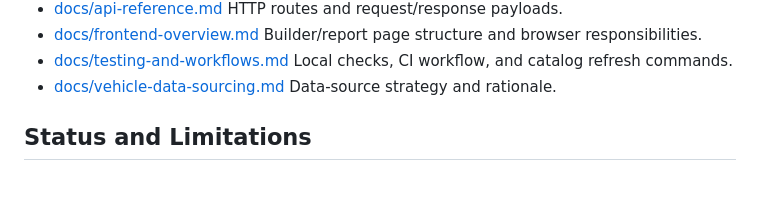
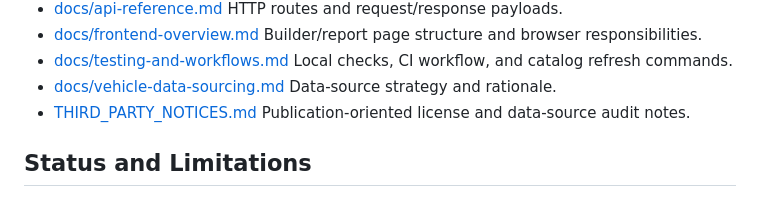
Before and after one commit to lavaFreak/car-ownership-cost-sim, a Markdown page: README.md, the part around the change. Drawn GitHub-style.

Commit message:
Add third-party notices

```diff
--- a/README.md
+++ b/README.md
@@ -153,6 +153,8 @@ bash scripts/expand-roster-batch.sh catalog/roster-batches/2024-mainstream.txt 1
   Local checks, CI workflow, and catalog refresh commands.
 - [docs/vehicle-data-sourcing.md](docs/vehicle-data-sourcing.md)
   Data-source strategy and rationale.
+- [THIRD_PARTY_NOTICES.md](THIRD_PARTY_NOTICES.md)
+  Publication-oriented license and data-source audit notes.
 
 ## Status and Limitations
 
```
Also changed, not shown: THIRD_PARTY_NOTICES.md (added, +137 -0 lines).
